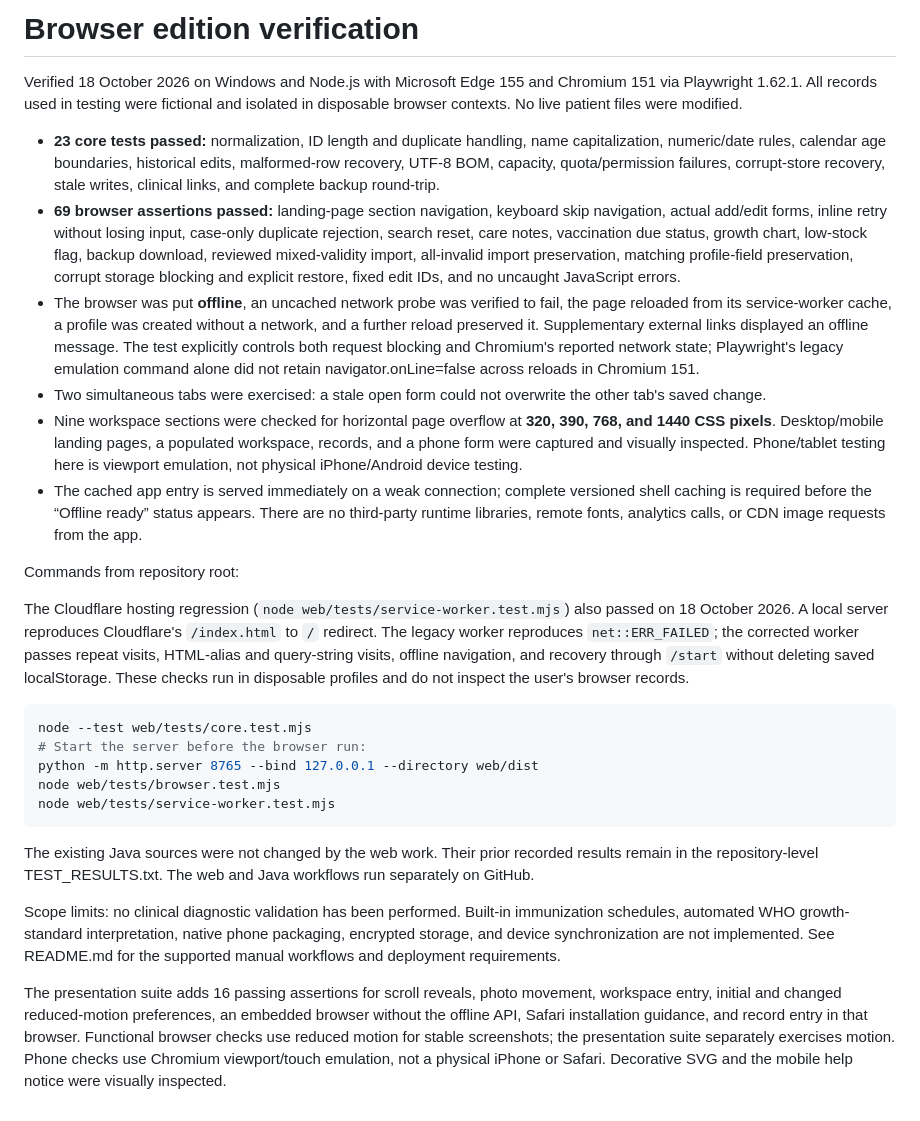
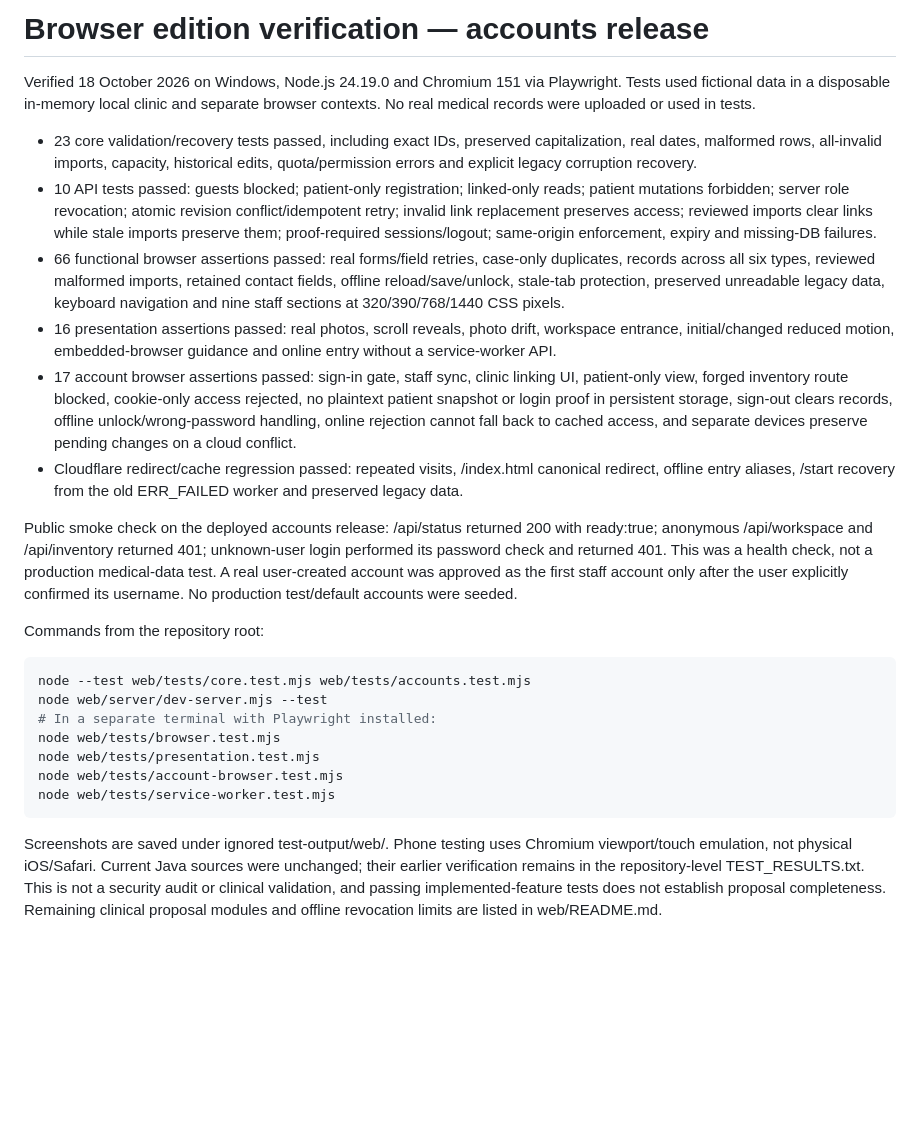
Before and after one commit to ragingandgamers-ops/e-nay, a Markdown page: web/TEST_RESULTS.md, the part around the change. GitHub-like rendering; blank space fills up the shorter version.

Commit message:
Document verified account workflows and deployment setup

````diff
--- a/web/TEST_RESULTS.md
+++ b/web/TEST_RESULTS.md
@@ -1,28 +1,26 @@
-# Browser edition verification
+# Browser edition verification — accounts release
 
-Verified 18 October 2026 on Windows and Node.js with Microsoft Edge 155 and Chromium 151 via Playwright 1.62.1. All records used in testing were fictional and isolated in disposable browser contexts. No live patient files were modified.
+Verified 18 October 2026 on Windows, Node.js 24.19.0 and Chromium 151 via Playwright. Tests used fictional data in a disposable in-memory local clinic and separate browser contexts. No real medical records were uploaded or used in tests.
 
-- **23 core tests passed:** normalization, ID length and duplicate handling, name capitalization, numeric/date rules, calendar age boundaries, historical edits, malformed-row recovery, UTF-8 BOM, capacity, quota/permission failures, corrupt-store recovery, stale writes, clinical links, and complete backup round-trip.
-- **69 browser assertions passed:** landing-page section navigation, keyboard skip navigation, actual add/edit forms, inline retry without losing input, case-only duplicate rejection, search reset, care notes, vaccination due status, growth chart, low-stock flag, backup download, reviewed mixed-validity import, all-invalid import preservation, matching profile-field preservation, corrupt storage blocking and explicit restore, fixed edit IDs, and no uncaught JavaScript errors.
-- The browser was put **offline**, an uncached network probe was verified to fail, the page reloaded from its service-worker cache, a profile was created without a network, and a further reload preserved it. Supplementary external links displayed an offline message. The test explicitly controls both request blocking and Chromium's reported network state; Playwright's legacy emulation command alone did not retain navigator.onLine=false across reloads in Chromium 151.
-- Two simultaneous tabs were exercised: a stale open form could not overwrite the other tab's saved change.
-- Nine workspace sections were checked for horizontal page overflow at **320, 390, 768, and 1440 CSS pixels**. Desktop/mobile landing pages, a populated workspace, records, and a phone form were captured and visually inspected. Phone/tablet testing here is viewport emulation, not physical iPhone/Android device testing.
-- The cached app entry is served immediately on a weak connection; complete versioned shell caching is required before the “Offline ready” status appears. There are no third-party runtime libraries, remote fonts, analytics calls, or CDN image requests from the app.
+- 23 core validation/recovery tests passed, including exact IDs, preserved capitalization, real dates, malformed rows, all-invalid imports, capacity, historical edits, quota/permission errors and explicit legacy corruption recovery.
+- 10 API tests passed: guests blocked; patient-only registration; linked-only reads; patient mutations forbidden; server role revocation; atomic revision conflict/idempotent retry; invalid link replacement preserves access; reviewed imports clear links while stale imports preserve them; proof-required sessions/logout; same-origin enforcement, expiry and missing-DB failures.
+- 66 functional browser assertions passed: real forms/field retries, case-only duplicates, records across all six types, reviewed malformed imports, retained contact fields, offline reload/save/unlock, stale-tab protection, preserved unreadable legacy data, keyboard navigation and nine staff sections at 320/390/768/1440 CSS pixels.
+- 16 presentation assertions passed: real photos, scroll reveals, photo drift, workspace entrance, initial/changed reduced motion, embedded-browser guidance and online entry without a service-worker API.
+- 17 account browser assertions passed: sign-in gate, staff sync, clinic linking UI, patient-only view, forged inventory route blocked, cookie-only access rejected, no plaintext patient snapshot or login proof in persistent storage, sign-out clears records, offline unlock/wrong-password handling, online rejection cannot fall back to cached access, and separate devices preserve pending changes on a cloud conflict.
+- Cloudflare redirect/cache regression passed: repeated visits, /index.html canonical redirect, offline entry aliases, /start recovery from the old ERR_FAILED worker and preserved legacy data.
 
-Commands from repository root:
+Public smoke check on the deployed accounts release: /api/status returned 200 with ready:true; anonymous /api/workspace and /api/inventory returned 401; unknown-user login performed its password check and returned 401. This was a health check, not a production medical-data test. A real user-created account was approved as the first staff account only after the user explicitly confirmed its username. No production test/default accounts were seeded.
 
-The Cloudflare hosting regression (`node web/tests/service-worker.test.mjs`) also passed on 18 October 2026. A local server reproduces Cloudflare's `/index.html` to `/` redirect. The legacy worker reproduces `net::ERR_FAILED`; the corrected worker passes repeat visits, HTML-alias and query-string visits, offline navigation, and recovery through `/start` without deleting saved localStorage. These checks run in disposable profiles and do not inspect the user's browser records.
+Commands from the repository root:
 
 ```sh
-node --test web/tests/core.test.mjs
-# Start the server before the browser run:
-python -m http.server 8765 --bind 127.0.0.1 --directory web/dist
+node --test web/tests/core.test.mjs web/tests/accounts.test.mjs
+node web/server/dev-server.mjs --test
+# In a separate terminal with Playwright installed:
 node web/tests/browser.test.mjs
+node web/tests/presentation.test.mjs
+node web/tests/account-browser.test.mjs
 node web/tests/service-worker.test.mjs
 ```
 
-The existing Java sources were not changed by the web work. Their prior recorded results remain in the repository-level TEST_RESULTS.txt. The web and Java workflows run separately on GitHub.
-
-Scope limits: no clinical diagnostic validation has been performed. Built-in immunization schedules, automated WHO growth-standard interpretation, native phone packaging, encrypted storage, and device synchronization are not implemented. See README.md for the supported manual workflows and deployment requirements.
-
-The presentation suite adds 16 passing assertions for scroll reveals, photo movement, workspace entry, initial and changed reduced-motion preferences, an embedded browser without the offline API, Safari installation guidance, and record entry in that browser. Functional browser checks use reduced motion for stable screenshots; the presentation suite separately exercises motion. Phone checks use Chromium viewport/touch emulation, not a physical iPhone or Safari. Decorative SVG and the mobile help notice were visually inspected.
+Screenshots are saved under ignored test-output/web/. Phone testing uses Chromium viewport/touch emulation, not physical iOS/Safari. Current Java sources were unchanged; their earlier verification remains in the repository-level TEST_RESULTS.txt. This is not a security audit or clinical validation, and passing implemented-feature tests does not establish proposal completeness. Remaining clinical proposal modules and offline revocation limits are listed in web/README.md.
````
Also changed, not shown: README.md (line endings or trailing spaces).
